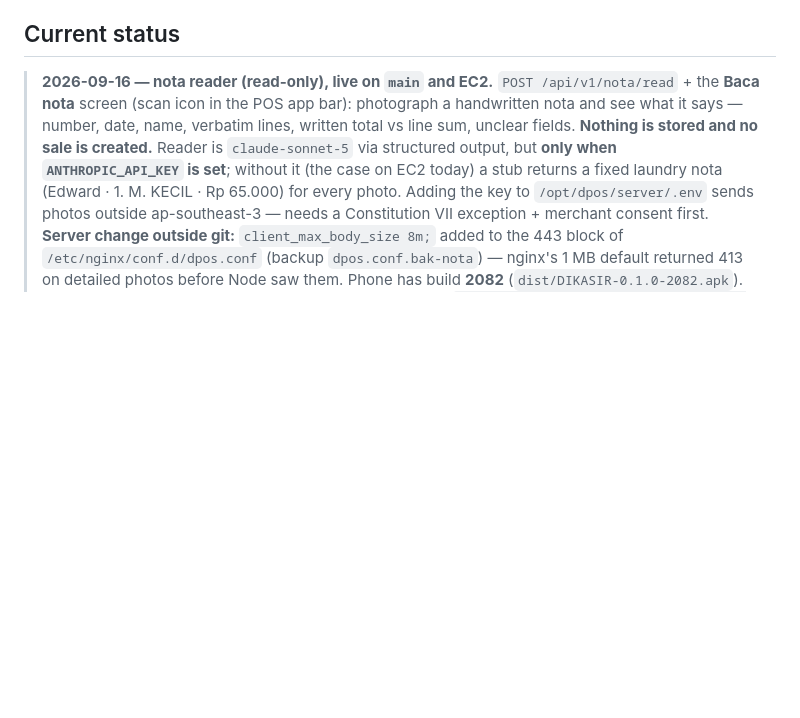
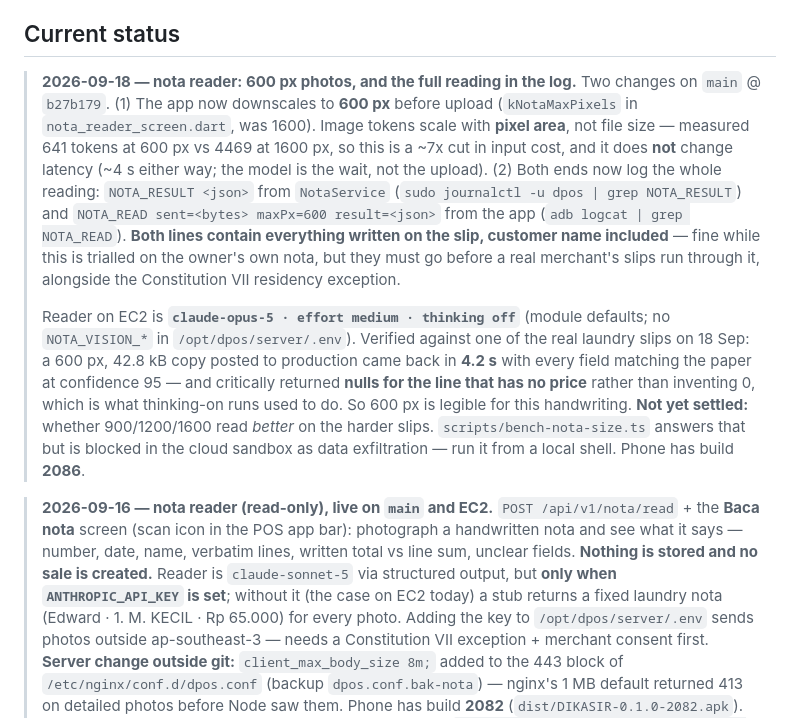
Before and after one commit to eganmcc/DPOS, a Markdown page: DEVLOG.md, the part around one of its changes. GitHub-like rendering; blank space fills up the shorter version.

Commit message:
DEVLOG: 600px nota photos, reading logged both ends, Opus 5 on EC2
Records what b27b179 actually changed and what it verified: 600 px cuts
input tokens ~7x (area, not bytes) without costing latency, and a real
slip still reads correctly at that size. Also notes the two new log lines
carry the slip's contents, so they have to go before real merchants use
the feature.

Co-Authored-By: Claude Opus 5 <noreply@anthropic.com>

```diff
--- a/DEVLOG.md
+++ b/DEVLOG.md
@@ -14,6 +14,26 @@ Indonesian mobile POS (F&B-first) built with **Spec-Driven Development (GitHub S
 - **DB** — AWS RDS for PostgreSQL, Jakarta (`ap-southeast-3`).
 
 ## Current status
+
+> **2026-09-18 — nota reader: 600 px photos, and the full reading in the log.** Two changes on
+> `main` @ `b27b179`. (1) The app now downscales to **600 px** before upload (`kNotaMaxPixels` in
+> `nota_reader_screen.dart`, was 1600). Image tokens scale with **pixel area**, not file size —
+> measured 641 tokens at 600 px vs 4469 at 1600 px, so this is a ~7x cut in input cost, and it does
+> **not** change latency (~4 s either way; the model is the wait, not the upload). (2) Both ends now
+> log the whole reading: `NOTA_RESULT <json>` from `NotaService`
+> (`sudo journalctl -u dpos | grep NOTA_RESULT`) and `NOTA_READ sent=<bytes> maxPx=600 result=<json>`
+> from the app (`adb logcat | grep NOTA_READ`). **Both lines contain everything written on the slip,
+> customer name included** — fine while this is trialled on the owner's own nota, but they must go
+> before a real merchant's slips run through it, alongside the Constitution VII residency exception.
+>
+> Reader on EC2 is **`claude-opus-5 · effort medium · thinking off`** (module defaults; no
+> `NOTA_VISION_*` in `/opt/dpos/server/.env`). Verified against one of the real laundry slips on
+> 18 Sep: a 600 px, 42.8 kB copy posted to production came back in **4.2 s** with every field
+> matching the paper at confidence 95 — and critically returned **nulls for the line that has no
+> price** rather than inventing 0, which is what thinking-on runs used to do. So 600 px is legible
+> for this handwriting. **Not yet settled:** whether 900/1200/1600 read *better* on the harder
+> slips. `scripts/bench-nota-size.ts` answers that but is blocked in the cloud sandbox as data
+> exfiltration — run it from a local shell. Phone has build **2086**.
 
 > **2026-09-16 — nota reader (read-only), live on `main` and EC2.** `POST /api/v1/nota/read` + the
 > **Baca nota** screen (scan icon in the POS app bar): photograph a handwritten nota and see what it
```
Also changed, not shown: other parts of DEVLOG.md (+1 -1 lines).
